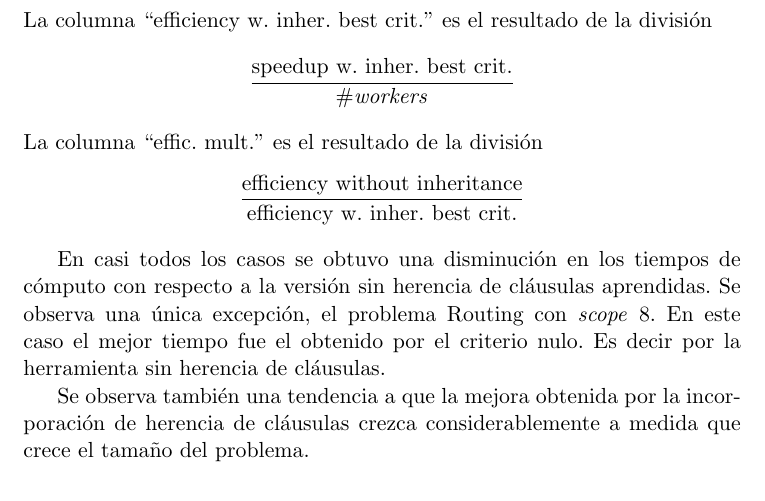
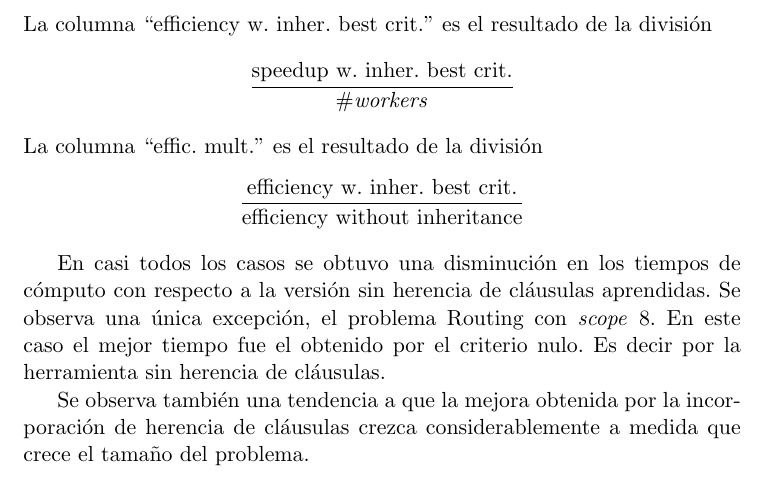
Before and after one commit to ivissani/rfm, a LaTeX thesis (tesis/tesis.tex, which reads tesis/aprendizaje.tex): part of page 62 of 76, cut so that both start at the same text. Compiled offline with pdfLaTeX.

Commit message:
corrigiendo fórmula efficiency multiplier

```diff
--- a/tesis/aprendizaje.tex
+++ b/tesis/aprendizaje.tex
@@ -323,8 +323,8 @@ divisón $$\frac{\text{seq. walltime}}{\text{par. walltime w. inher. best
 crit.}}$$ La columna ``efficiency w. inher. best crit.'' es el resultado de la
 división $$\frac{\text{speedup w. inher. best crit.}}{\text{\#\ws}}$$ La
 columna ``effic. mult.'' es el resultado de la división
-$$\frac{\text{efficiency without inheritance}}{\text{efficiency w. inher. best
-crit.}}$$
+$$\frac{\text{efficiency w. inher. best
+crit.}}{\text{efficiency without inheritance}}$$
 
 \begin{sidewaystable}
 	\small
```
